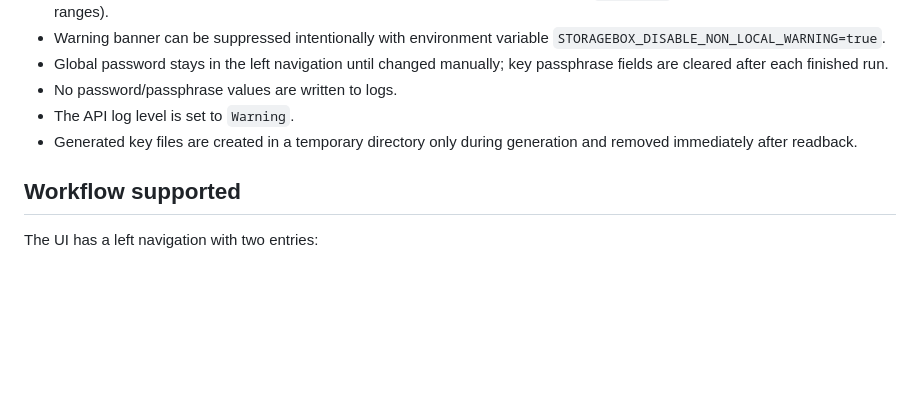
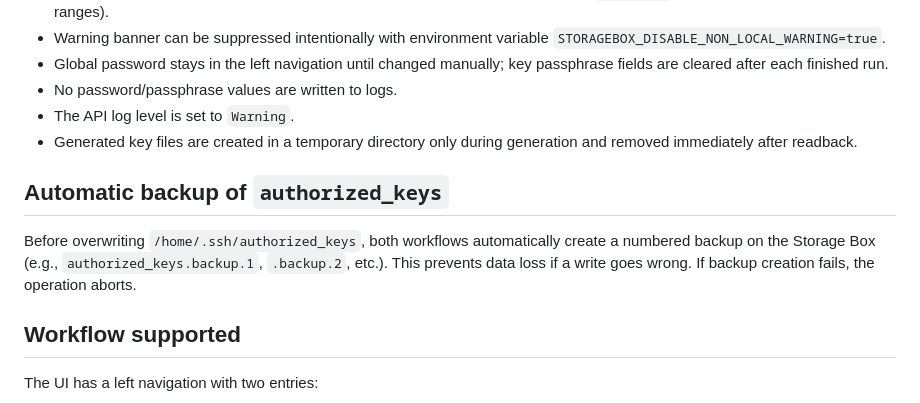
Before and after one commit to ruepp-jenkins/storagebox-privatekey, a Markdown page: README.md, the part around the change. GitHub-like rendering; blank space fills up the shorter version.

Commit message:
add docu

```diff
--- a/README.md
+++ b/README.md
@@ -27,6 +27,10 @@ The API serves the Blazor static files, so you open one local URL.
 - No password/passphrase values are written to logs.
 - The API log level is set to `Warning`.
 - Generated key files are created in a temporary directory only during generation and removed immediately after readback.
+
+## Automatic backup of `authorized_keys`
+
+Before overwriting `/home/.ssh/authorized_keys`, both workflows automatically create a numbered backup on the Storage Box (e.g., `authorized_keys.backup.1`, `.backup.2`, etc.). This prevents data loss if a write goes wrong. If backup creation fails, the operation aborts.
 
 ## Workflow supported
 
```
